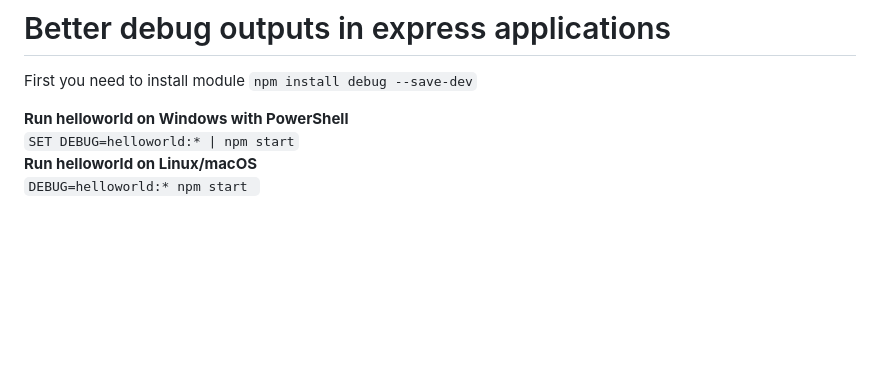
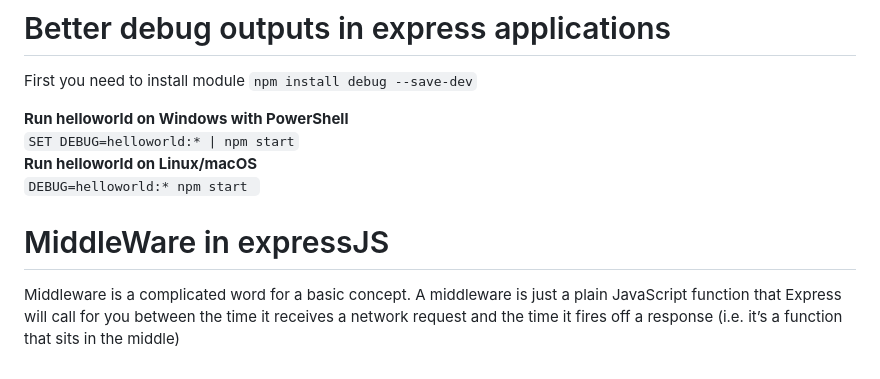
Before and after one commit to tariq7299/NodeJS-Projects, a Markdown page: JavascriptFlashCards.md, the part around the change. Drawn GitHub-style; blank space fills up the shorter version.

Commit message:
Added a point to JavaFlashCards.md about middleware in express

```diff
--- a/JavascriptFlashCards.md
+++ b/JavascriptFlashCards.md
@@ -189,3 +189,6 @@ First you need to install module `npm install debug --save-dev`
 `SET DEBUG=helloworld:* | npm start`
 **Run helloworld on Linux/macOS**
 `DEBUG=helloworld:* npm start `
+
+# MiddleWare in expressJS
+Middleware is a complicated word for a basic concept. A middleware is just a plain JavaScript function that Express will call for you between the time it receives a network request and the time it fires off a response (i.e. it’s a function that sits in the middle)
```
